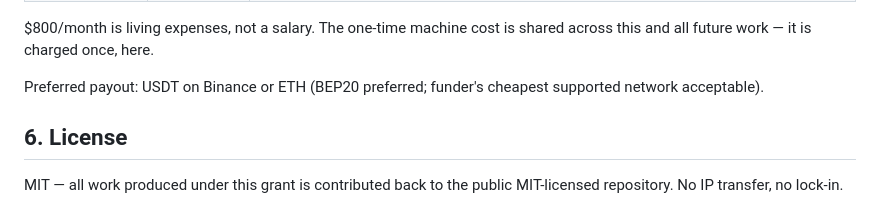
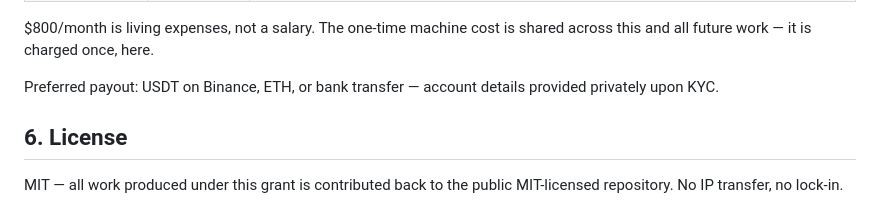
Before and after one commit to n4rus/axiom_horizon, a Markdown page: grants/IPFS_UTILITY_GRANT.md, the part around the change. GitHub-like rendering.

```diff
--- a/grants/IPFS_UTILITY_GRANT.md
+++ b/grants/IPFS_UTILITY_GRANT.md
@@ -57,7 +57,7 @@ Out of scope (unfunded, on the public roadmap): MLIR upstream RFC, public API lo
 
 $800/month is living expenses, not a salary. The one-time machine cost is shared across this and all future work — it is charged once, here.
 
-Preferred payout: USDT on Binance or ETH (BEP20 preferred; funder's cheapest supported network acceptable).
+Preferred payout: USDT on Binance, ETH, or bank transfer — account details provided privately upon KYC.
 
 ## 6. License
 
```
Also changed, not shown: README.md (+1 -1 lines).
